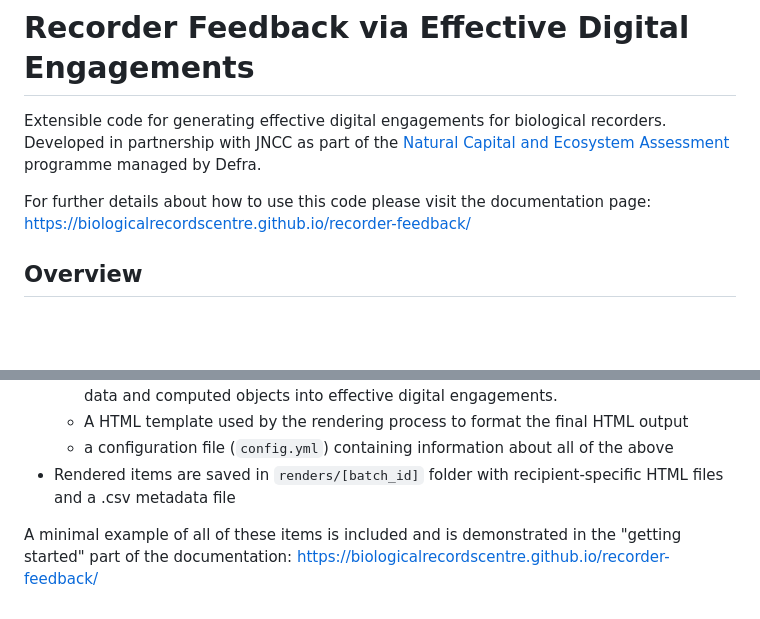
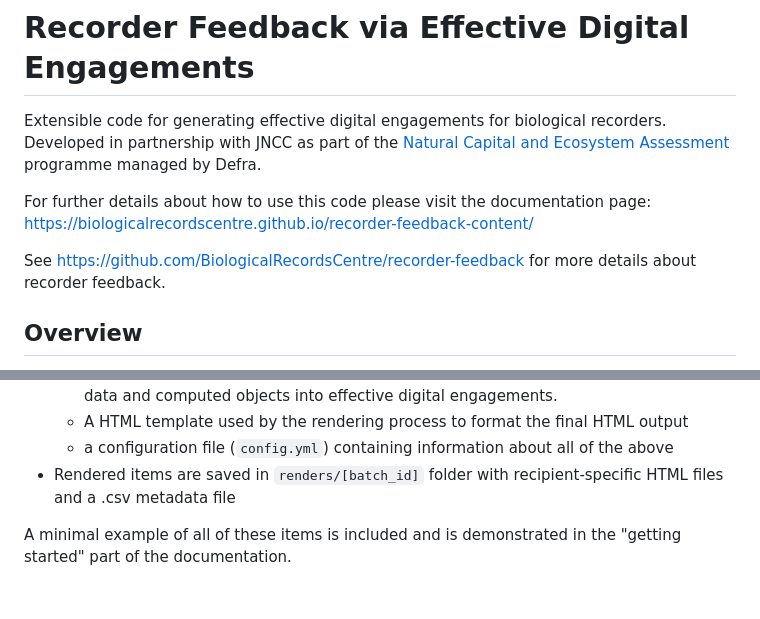
Before and after one commit to BiologicalRecordsCentre/recorder-feedback-content, a Markdown page: README.md, 2 parts joined by grey strips. Drawn GitHub-style; blank space fills up the shorter version.

```diff
--- a/README.md
+++ b/README.md
@@ -2,7 +2,9 @@
 
 Extensible code for generating effective digital engagements for biological recorders. Developed in partnership with JNCC as part of the [Natural Capital and Ecosystem Assessment](https://www.gov.uk/government/publications/natural-capital-and-ecosystem-assessment-programme/natural-capital-and-ecosystem-assessment-programme) programme managed by Defra.
 
-For further details about how to use this code please visit the documentation page: https://biologicalrecordscentre.github.io/recorder-feedback/
+For further details about how to use this code please visit the documentation page: https://biologicalrecordscentre.github.io/recorder-feedback-content/
+
+See https://github.com/BiologicalRecordsCentre/recorder-feedback for more details about recorder feedback.
 
 ## Overview
 
@@ -40,4 +42,4 @@ This code is not well suited for 'on-the-fly' feedback delivered to a recorder w
    * a configuration file (`config.yml`) containing information about all of the above
  * Rendered items are saved in `renders/[batch_id]` folder with recipient-specific HTML files and a .csv metadata file
 
-A minimal example of all of these items is included and is demonstrated in the "getting started" part of the documentation: https://biologicalrecordscentre.github.io/recorder-feedback/
+A minimal example of all of these items is included and is demonstrated in the "getting started" part of the documentation.
```
